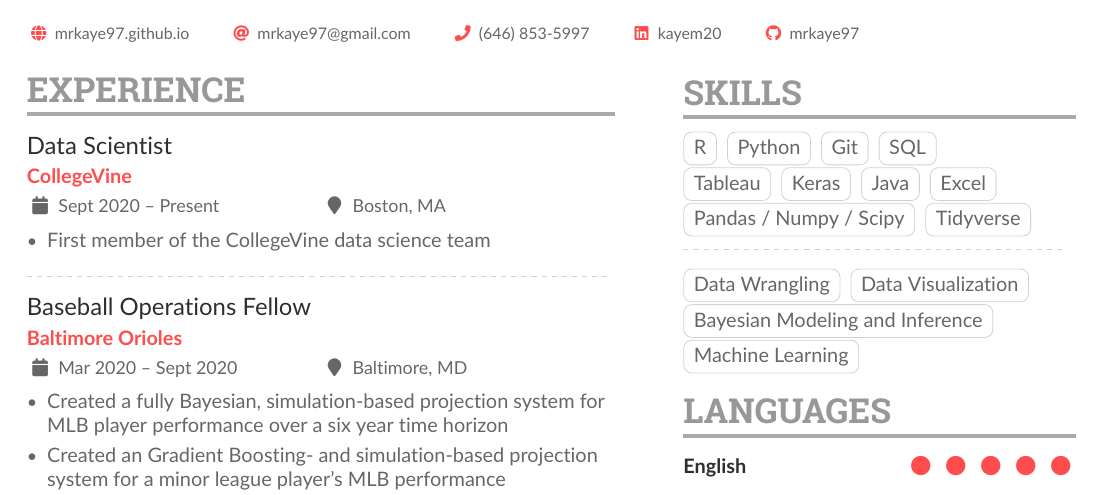
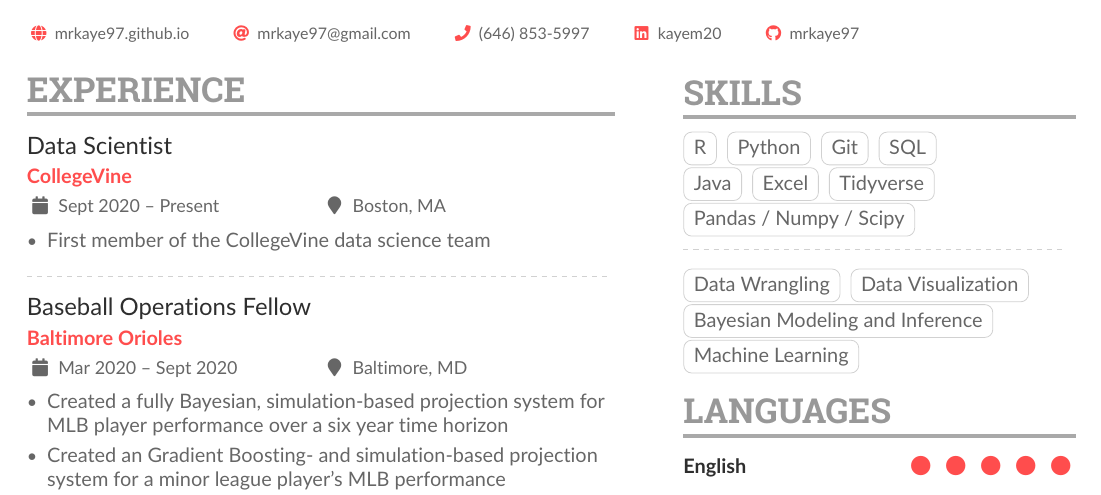
Before and after one commit to mrkaye97/mrkaye97.github.io, a LaTeX CV (resume/Matthew_Kaye_Resume.tex): part of the page, cut so that both start at the same text. The pictures show the PDF file resume/Matthew_Kaye_Resume.pdf that the author committed with the source.

Commit message:
resume update

```diff
--- a/resume/Matthew_Kaye_Resume.tex
+++ b/resume/Matthew_Kaye_Resume.tex
@@ -182,12 +182,10 @@
 		\cvtag{Python}
 		\cvtag{Git}
 		\cvtag{SQL}\\
-		\cvtag{Tableau}
-		\cvtag{Keras}
 		\cvtag{Java}
-		\cvtag{Excel}\\
+		\cvtag{Excel}
+		\cvtag{Tidyverse}\\
 		\cvtag{Pandas / Numpy / Scipy}
-		\cvtag{Tidyverse}
 
 		\divider\smallskip
 
```
Also changed, not shown: resume/Matthew_Kaye_Resume.pdf, 1 other file.
